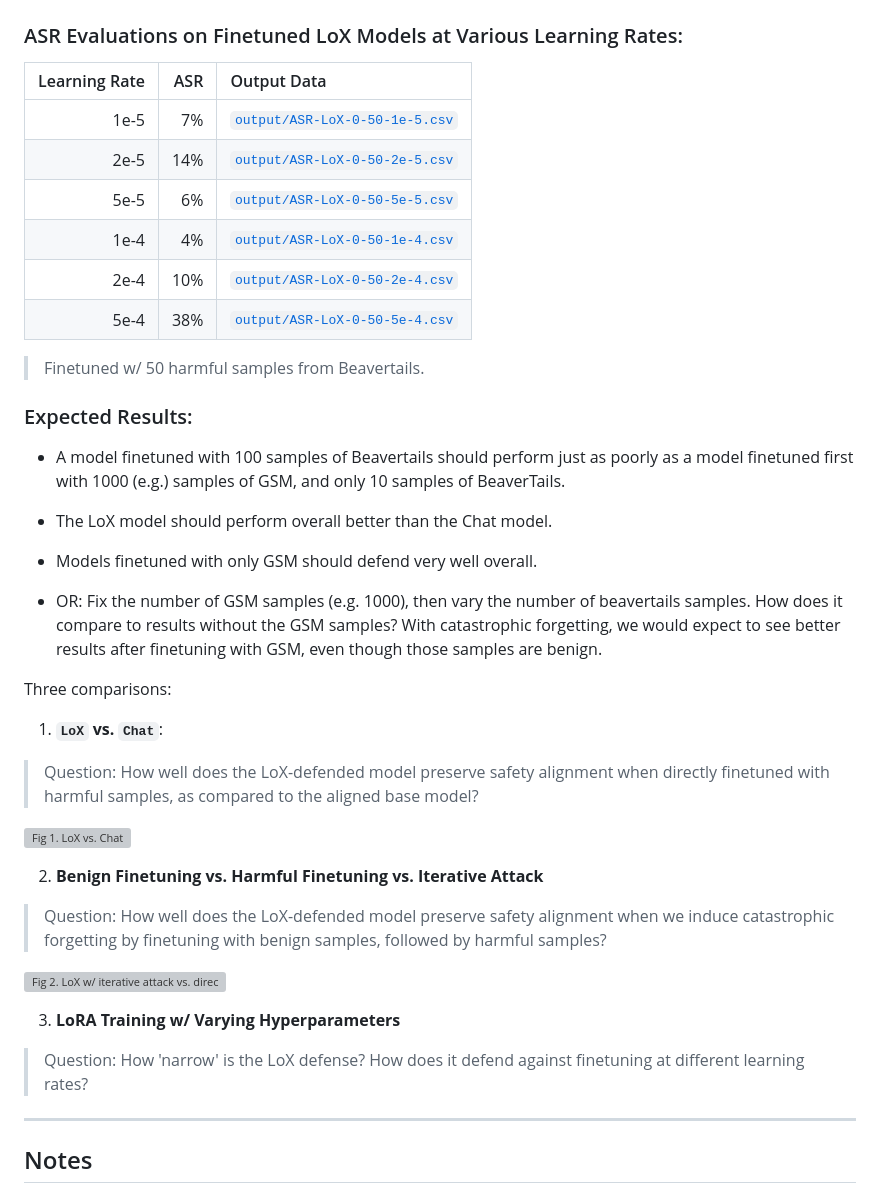
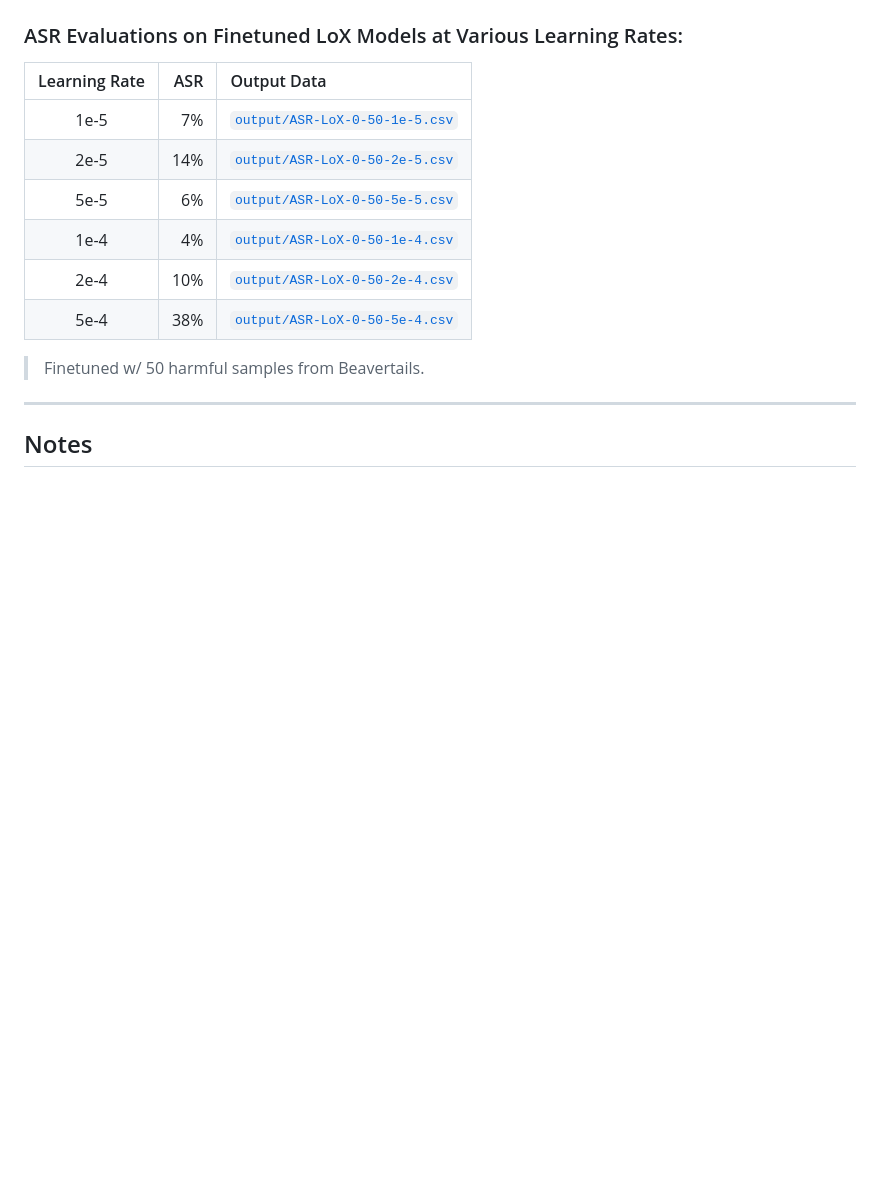
Before and after one commit to jmtorr3/C.H.U.D., a Markdown page: CHUD-scripts/CHUD.md, the part around one of its changes. GitHub-like rendering; blank space fills up the shorter version; grey boxes are pictures that could not be loaded.

```diff
--- a/CHUD-scripts/CHUD.md
+++ b/CHUD-scripts/CHUD.md
@@ -75,7 +97,7 @@ Additional:
 
 ### ASR Evaluations on Finetuned LoX Models at Various Learning Rates:
 | Learning Rate | ASR |                            Output Data                             |
-| ------------: | --: | :----------------------------------------------------------------- |
+| :-----------: | --: | :----------------------------------------------------------------- |
 |      1e-5     |  7% | [`output/ASR-LoX-0-50-1e-5.csv`](./output/ASR-LoX-0-50-1e-5.csv)   |
 |      2e-5     | 14% | [`output/ASR-LoX-0-50-2e-5.csv`](./output/ASR-LoX-0-50-2e-5.csv)   |
 |      5e-5     |  6% | [`output/ASR-LoX-0-50-5e-5.csv`](./output/ASR-LoX-0-50-5e-5.csv)   |
@@ -85,32 +107,8 @@ Additional:
 
 > Finetuned w/ 50 harmful samples from Beavertails.
 
+---
 
-### Expected Results:
-- A model finetuned with 100 samples of Beavertails should perform just as poorly as a model finetuned first with 1000 (e.g.) samples of GSM, and only 10 samples of BeaverTails.
-
-- The LoX model should perform overall better than the Chat model.
-
-- Models finetuned with only GSM should defend very well overall.
-
-- OR: Fix the number of GSM samples (e.g. 1000), then vary the number of beavertails samples. How does it compare to results without the GSM samples? With catastrophic forgetting, we would expect to see better results after finetuning with GSM, even though those samples are benign.
-
-Three comparisons:
-
-1. **`LoX` vs. `Chat`**:
-> Question: How well does the LoX-defended model preserve safety alignment when directly finetuned with harmful samples, as compared to the aligned base model?
-
-![Fig 1. `LoX` vs. `Chat`](./output/LoX-vs-Chat-ASR.png)
-
-2. **Benign Finetuning vs. Harmful Finetuning vs. Iterative Attack**
-> Question: How well does the LoX-defended model preserve safety alignment when we induce catastrophic forgetting by finetuning with benign samples, followed by harmful samples?
-
-![Fig 2. `LoX` w/ iterative attack vs. direct harmful attack](./output/LoX-CatastrophicForgetting.png)
-
-3. **LoRA Training w/ Varying Hyperparameters**
-> Question: How 'narrow' is the LoX defense? How does it defend against finetuning at different learning rates?
-
----
 
 ## Notes
 
```
Also changed, not shown: other parts of CHUD-scripts/CHUD.md (+26 -4 lines).
